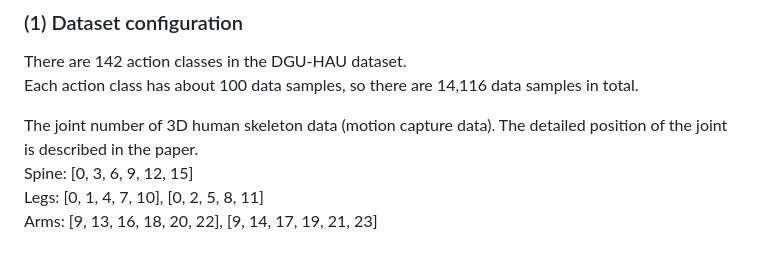
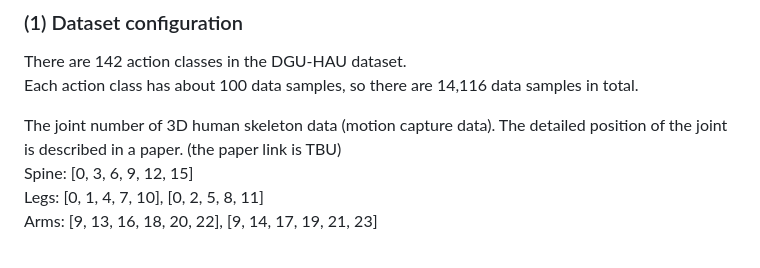
Before and after one commit to CSID-DGU/NIA-MoCap-2, a Markdown page: README.md, the part around the change. Rendered like a GitHub page.

```diff
--- a/README.md
+++ b/README.md
@@ -40,7 +40,7 @@ There are 142 action classes in the DGU-HAU dataset.<br/>
 Each action class has about 100 data samples, so there are 14,116 data samples in total.
 
 
-The joint number of 3D human skeleton data (motion capture data). The detailed position of the joint is described in the paper.<br/>
+The joint number of 3D human skeleton data (motion capture data). The detailed position of the joint is described in a paper. (the paper link is TBU) <br/>
 Spine: [0, 3, 6, 9, 12, 15]<br/>
 Legs: [0, 1, 4, 7, 10], [0, 2, 5, 8, 11]<br/>
 Arms: [9, 13, 16, 18, 20, 22], [9, 14, 17, 19, 21, 23]
```
